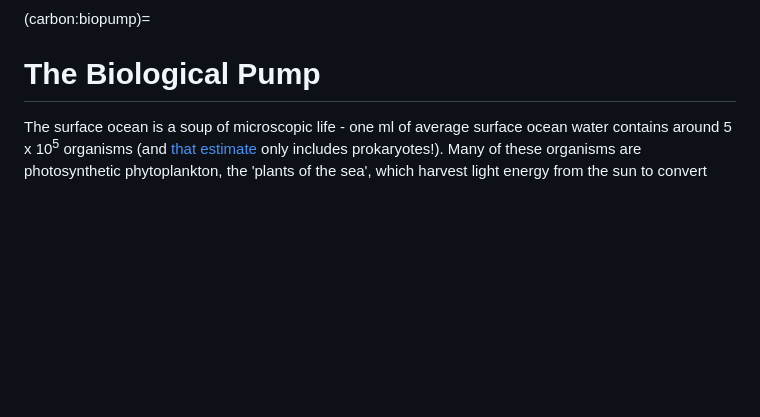
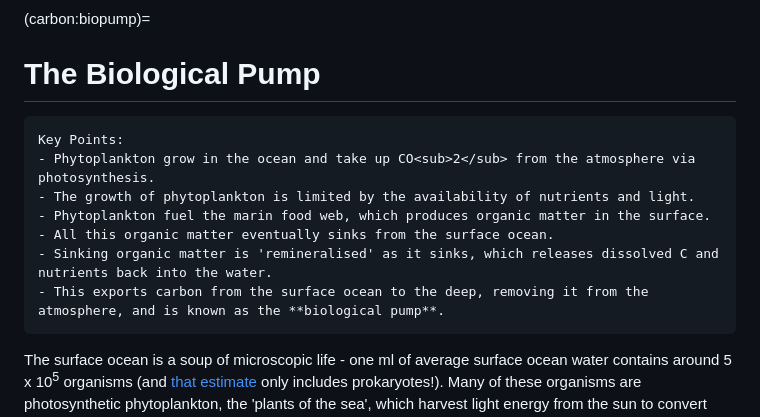
Before and after one commit to johnryantaylor/JRT_QES_Notes, a Markdown page: book/06_oceancarbon/l37.md, the part around the change. GitHub-like rendering; blank space fills up the shorter version.

Commit message:
highlights

````diff
--- a/book/06_oceancarbon/l37.md
+++ b/book/06_oceancarbon/l37.md
@@ -1,5 +1,15 @@
 (carbon:biopump)=
 # The Biological Pump
+
+```{highlights}
+Key Points:
+- Phytoplankton grow in the ocean and take up CO<sub>2</sub> from the atmosphere via photosynthesis.
+- The growth of phytoplankton is limited by the availability of nutrients and light.
+- Phytoplankton fuel the marin food web, which produces organic matter in the surface.
+- All this organic matter eventually sinks from the surface ocean.
+- Sinking organic matter is 'remineralised' as it sinks, which releases dissolved C and nutrients back into the water.
+- This exports carbon from the surface ocean to the deep, removing it from the atmosphere, and is known as the **biological pump**.
+```
 
 The surface ocean is a soup of microscopic life - one ml of average surface ocean water contains around 5 x 10<sup>5</sup> organisms (and [that estimate](https://doi.org/10.1073/pnas.95.12.6578) only includes prokaryotes!).
 Many of these organisms are photosynthetic phytoplankton, the 'plants of the sea', which harvest light energy from the sun to convert CO<sub>2</sub> into sugars.
````
